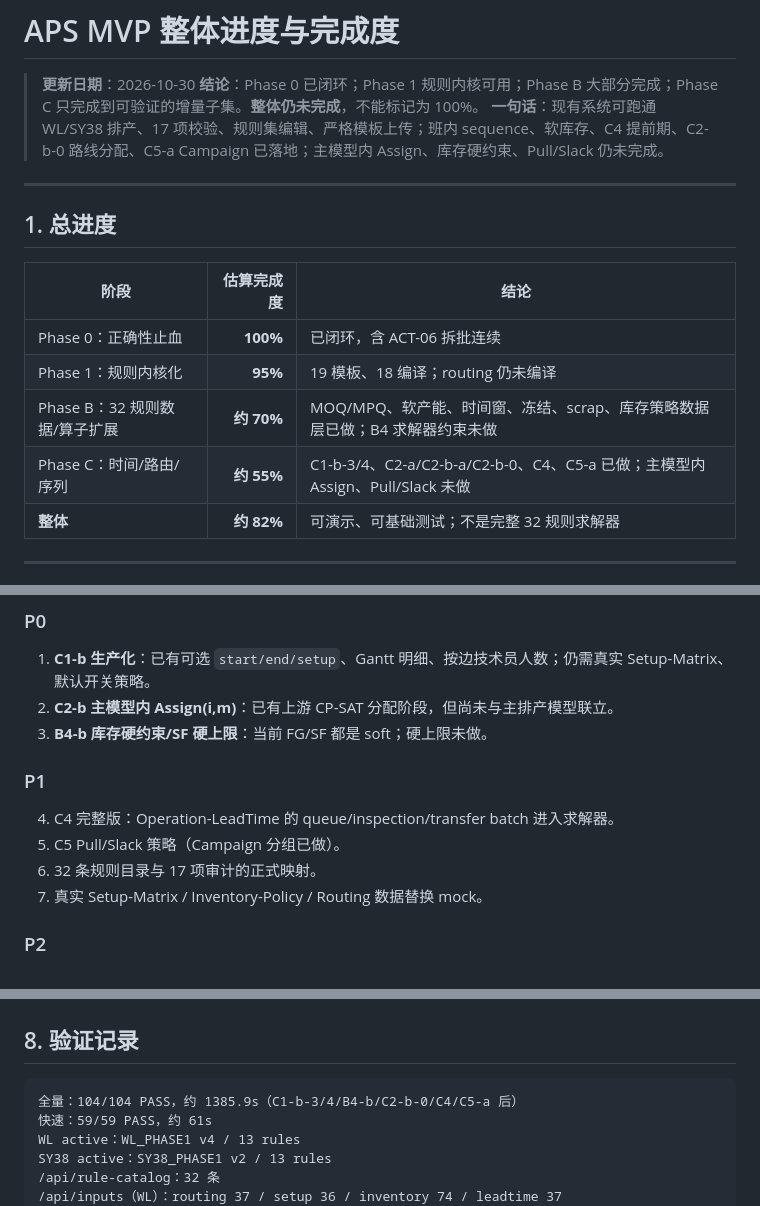
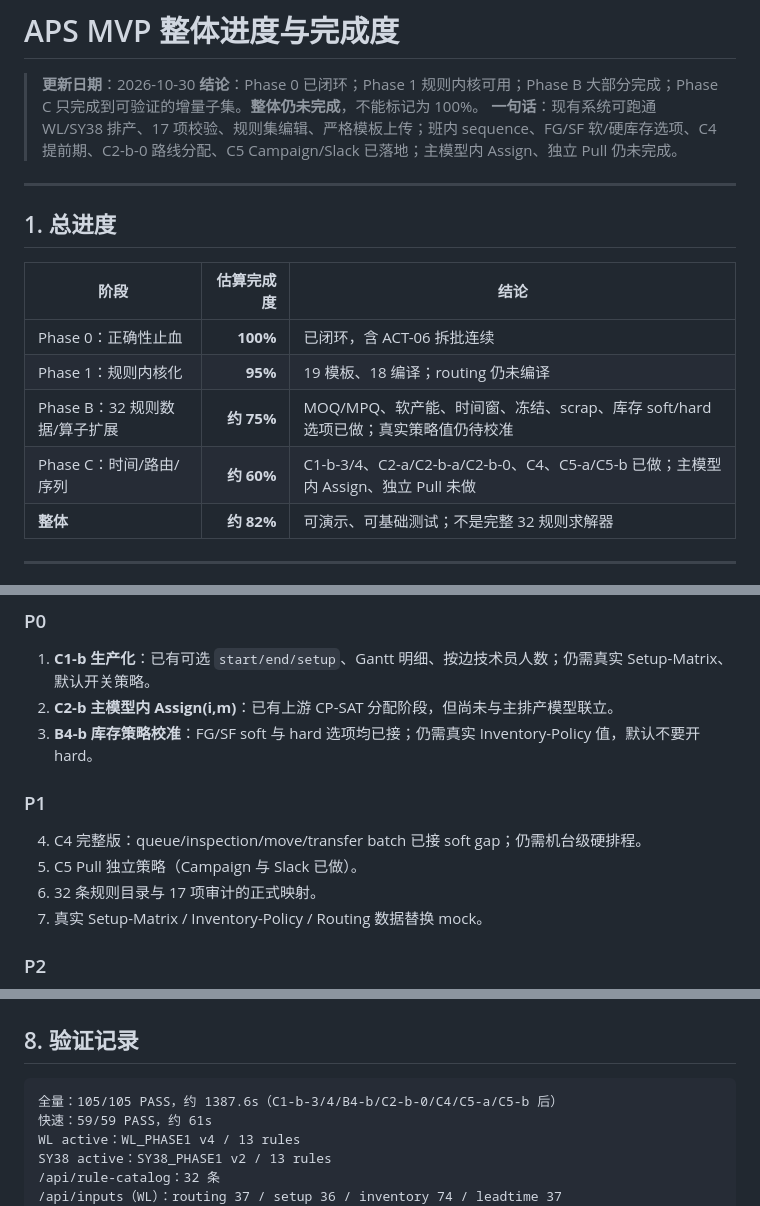
Before and after one commit to lingj631-sys/APS_MVP, a Markdown page: Specification/aps_progress_dashboard.md, 3 parts joined by grey strips. Drawn GitHub-style.

Commit message:
docs: summarize C4/C5 and 105-test progress

````diff
--- a/Specification/aps_progress_dashboard.md
+++ b/Specification/aps_progress_dashboard.md
@@ -2,7 +2,7 @@
 
 > **更新日期**：2026-10-30
 > **结论**：Phase 0 已闭环；Phase 1 规则内核可用；Phase B 大部分完成；Phase C 只完成到可验证的增量子集。**整体仍未完成**，不能标记为 100%。
-> **一句话**：现有系统可跑通 WL/SY38 排产、17 项校验、规则集编辑、严格模板上传；班内 sequence、软库存、C4 提前期、C2-b-0 路线分配、C5-a Campaign 已落地；主模型内 Assign、库存硬约束、Pull/Slack 仍未完成。
+> **一句话**：现有系统可跑通 WL/SY38 排产、17 项校验、规则集编辑、严格模板上传；班内 sequence、FG/SF 软/硬库存选项、C4 提前期、C2-b-0 路线分配、C5 Campaign/Slack 已落地；主模型内 Assign、独立 Pull 仍未完成。
 
 ---
 
@@ -12,8 +12,8 @@
 |---|---:|---|
 | Phase 0：正确性止血 | **100%** | 已闭环，含 ACT-06 拆批连续 |
 | Phase 1：规则内核化 | **95%** | 19 模板、18 编译；routing 仍未编译 |
-| Phase B：32 规则数据/算子扩展 | **约 70%** | MOQ/MPQ、软产能、时间窗、冻结、scrap、库存策略数据层已做；B4 求解器约束未做 |
-| Phase C：时间/路由/序列 | **约 55%** | C1-b-3/4、C2-a/C2-b-a/C2-b-0、C4、C5-a 已做；主模型内 Assign、Pull/Slack 未做 |
+| Phase B：32 规则数据/算子扩展 | **约 75%** | MOQ/MPQ、软产能、时间窗、冻结、scrap、库存 soft/hard 选项已做；真实策略值仍待校准 |
+| Phase C：时间/路由/序列 | **约 60%** | C1-b-3/4、C2-a/C2-b-a/C2-b-0、C4、C5-a/C5-b 已做；主模型内 Assign、独立 Pull 未做 |
 | **整体** | **约 82%** | 可演示、可基础测试；不是完整 32 规则求解器 |
 
 ---
@@ -128,12 +128,12 @@
 
 1. **C1-b 生产化**：已有可选 `start/end/setup`、Gantt 明细、按边技术员人数；仍需真实 Setup-Matrix、默认开关策略。
 2. **C2-b 主模型内 Assign(i,m)**：已有上游 CP-SAT 分配阶段，但尚未与主排产模型联立。
-3. **B4-b 库存硬约束/SF 硬上限**：当前 FG/SF 都是 soft；硬上限未做。
+3. **B4-b 库存策略校准**：FG/SF soft 与 hard 选项均已接；仍需真实 Inventory-Policy 值，默认不要开 hard。
 
 ### P1
 
-4. C4 完整版：Operation-LeadTime 的 queue/inspection/transfer batch 进入求解器。
-5. C5 Pull/Slack 策略（Campaign 分组已做）。
+4. C4 完整版：queue/inspection/move/transfer batch 已接 soft gap；仍需机台级硬排程。
+5. C5 Pull 独立策略（Campaign 与 Slack 已做）。
 6. 32 条规则目录与 17 项审计的正式映射。
 7. 真实 Setup-Matrix / Inventory-Policy / Routing 数据替换 mock。
 
@@ -189,7 +189,7 @@ $env:FACTORY_SITE="SY38"; $env:PORT="8001"; python run_web.py
 ## 8. 验证记录
 
 ```text
-全量：104/104 PASS，约 1385.9s（C1-b-3/4/B4-b/C2-b-0/C4/C5-a 后）
+全量：105/105 PASS，约 1387.6s（C1-b-3/4/B4-b/C2-b-0/C4/C5-a/C5-b 后）
 快速：59/59 PASS，约 61s
 WL active：WL_PHASE1 v4 / 13 rules
 SY38 active：SY38_PHASE1 v2 / 13 rules
````
Also changed, not shown: Specification/aps_implementation_log.md (+6 -0 lines).
